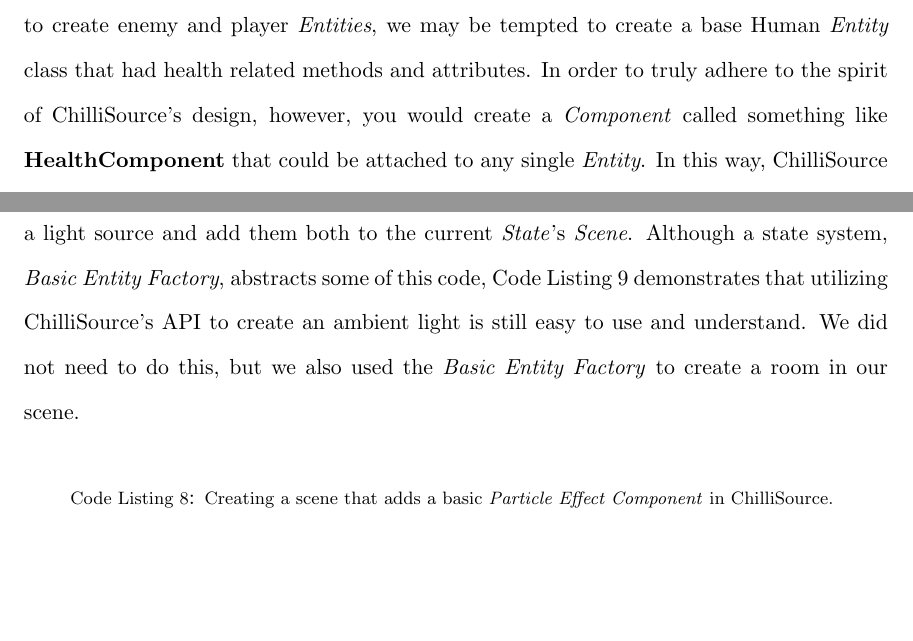
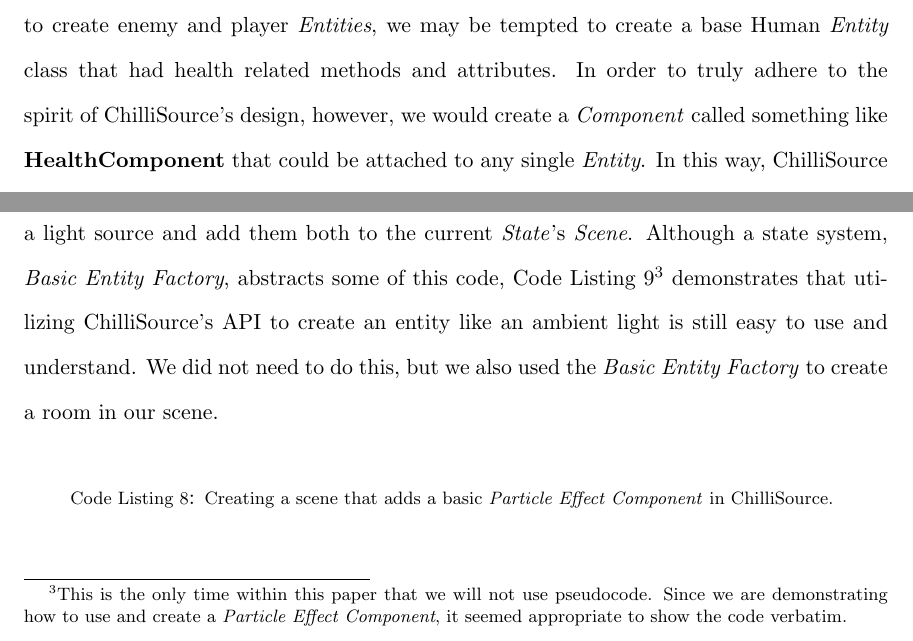
Before and after one commit to angiebrr/um-thesis-particle-optimization, a LaTeX thesis (Thesis.tex, which reads background.tex): two parts of pages 18 and 30 of 37, joined at a grey line, cut so that both start at the same text, the shorter picture padded with empty space. Compiled offline with pdfLaTeX; a missing bibliography style is replaced by a similar one.

Commit message:
Some edits on the background

```diff
--- a/background.tex
+++ b/background.tex
@@ -96,7 +96,7 @@
 
 \class{Entities} are essentially objects within the game that are defined by both (a) a transform describing their rotation, size, and position and (b) \class{Components}, which are modules that describe the entity's functionality. \class{Entities} can also contain a hierarchy of entities in which, much like in particle systems, their transforms and life cycle events are linked by the hierarchy. Some examples of \class{Components} are AI Controllers, Health, Damage, and Physics.
 
-ChilliSource's architecture favors composition over inheritance. For example, if we wanted to create enemy and player \class{Entities}, we may be tempted to create a base Human \class{Entity} class that had health related methods and attributes. In order to truly adhere to the spirit of ChilliSource's design, however, you would create a \class{Component} called something like \func{HealthComponent} that could be attached to any single \class{Entity}. In this way, ChilliSource lends itself to a great deal of code reusability and flexibility.
+ChilliSource's architecture favors composition over inheritance. For example, if we wanted to create enemy and player \class{Entities}, we may be tempted to create a base Human \class{Entity} class that had health related methods and attributes. In order to truly adhere to the spirit of ChilliSource's design, however, we would create a \class{Component} called something like \func{HealthComponent} that could be attached to any single \class{Entity}. In this way, ChilliSource lends itself to a great deal of code reusability and flexibility.
 
 %-----------------------------------------------------------------------------------------------------------------------------
 \subsection{Life Cycle}\label{ssec:cs_engine_lifecycle}
@@ -416,7 +416,9 @@
 \subsection{Usage}\label{ssec:cs_pec_usage}
 %-----------------------------------------------------------------------------------------------------------------------------
 
-Creating a basic scene that uses a \class{Particle Effect Component} in ChilliSource is fairly simple. As \clis{code:CreateSceneParticleEffect} illustrates, it requires that we first create a camera along with a light source and add them both to the current \class{State}'s \class{Scene}. Although a state system, \class{Basic Entity Factory}, abstracts some of this code, \clis{code:BasicEntityFactory} demonstrates that utilizing ChilliSource's API to create an ambient light is still easy to use and understand. We did not need to do this, but we also used the \class{Basic Entity Factory} to create a room in our scene.
+Creating a basic scene that uses a \class{Particle Effect Component} in ChilliSource is fairly simple. As \clis{code:CreateSceneParticleEffect} illustrates, it requires that we first create a camera along with a light source and add them both to the current \class{State}'s \class{Scene}. Although a state system, \class{Basic Entity Factory}, abstracts some of this code, \clis{code:BasicEntityFactory}\footnotemark $ $ demonstrates that utilizing ChilliSource's API to create an entity like an ambient light is still easy to use and understand. We did not need to do this, but we also used the \class{Basic Entity Factory} to create a room in our scene.
+
+\footnotetext{This is the only time within this paper that we will not use pseudocode. Since we are demonstrating how to use and create a \class{Particle Effect Component}, it seemed appropriate to show the code verbatim. }
 
 \framecode{C++}{usage}{OnInit.cpp}
 {code:CreateSceneParticleEffect}{Creating a scene that adds a basic \class{Particle Effect Component} in ChilliSource.}
```
Also changed, not shown: Thesis.tex (line endings or trailing spaces), background.tex (2 more changed lines).
